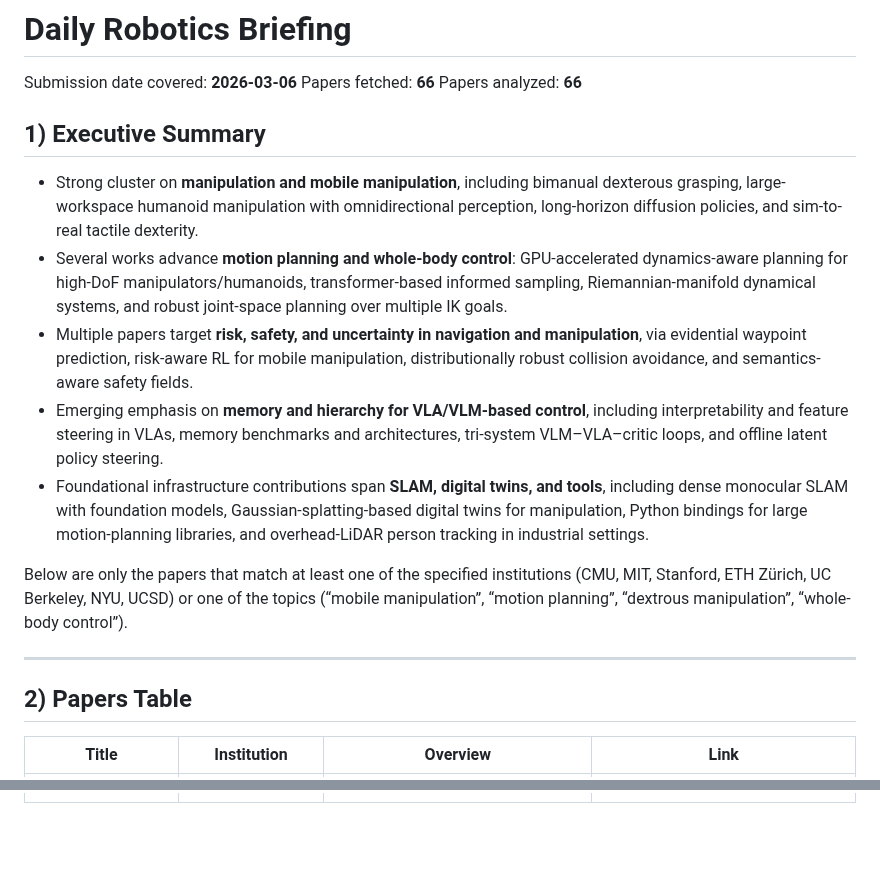
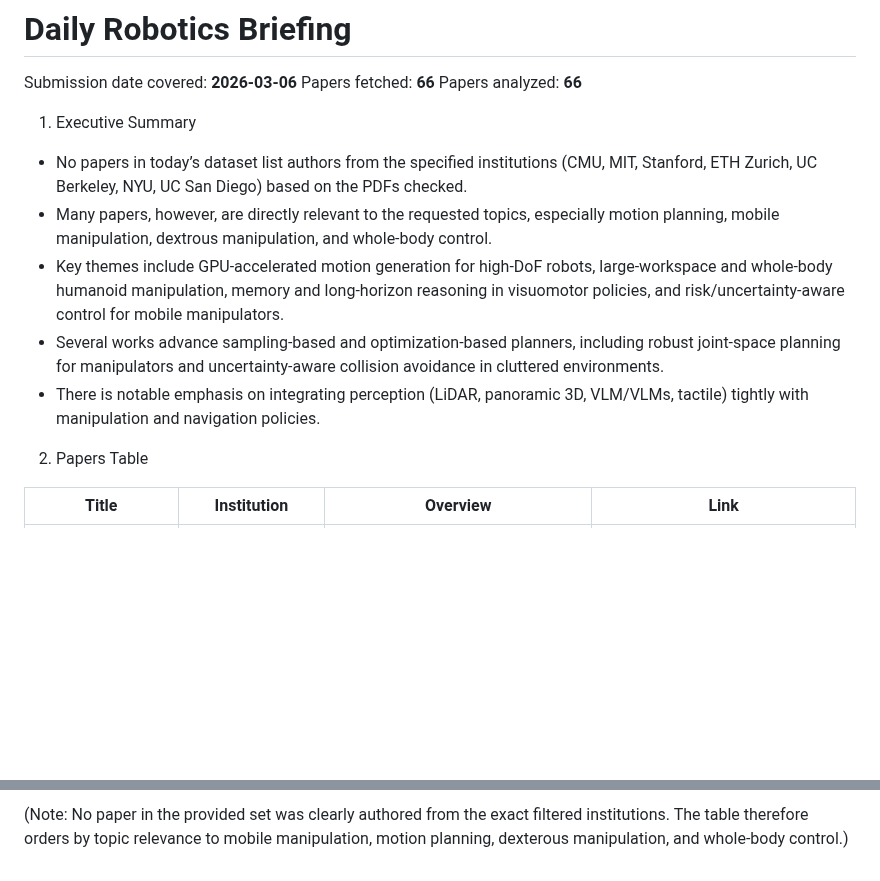
Before and after one commit to adamhkan/daily-research-briefing, a Markdown page: reports/2026-03-07.md, 2 parts joined by grey strips. Rendered like a GitHub page; blank space fills up the shorter version.

Commit message:
chore: add daily robotics briefing

```diff
--- a/reports/2026-03-07.md
+++ b/reports/2026-03-07.md
@@ -4,19 +4,14 @@ Submission date covered: **2026-03-06**
 Papers fetched: **66**
 Papers analyzed: **66**
 
-## 1) Executive Summary
+1) Executive Summary
+- No papers in today’s dataset list authors from the specified institutions (CMU, MIT, Stanford, ETH Zurich, UC Berkeley, NYU, UC San Diego) based on the PDFs checked.
+- Many papers, however, are directly relevant to the requested topics, especially motion planning, mobile manipulation, dextrous manipulation, and whole-body control.
+- Key themes include GPU-accelerated motion generation for high-DoF robots, large-workspace and whole-body humanoid manipulation, memory and long-horizon reasoning in visuomotor policies, and risk/uncertainty-aware control for mobile manipulators.
+- Several works advance sampling-based and optimization-based planners, including robust joint-space planning for manipulators and uncertainty-aware collision avoidance in cluttered environments.
+- There is notable emphasis on integrating perception (LiDAR, panoramic 3D, VLM/VLMs, tactile) tightly with manipulation and navigation policies.
 
-- Strong cluster on **manipulation and mobile manipulation**, including bimanual dexterous grasping, large-workspace humanoid manipulation with omnidirectional perception, long-horizon diffusion policies, and sim-to-real tactile dexterity.
-- Several works advance **motion planning and whole-body control**: GPU-accelerated dynamics-aware planning for high-DoF manipulators/humanoids, transformer-based informed sampling, Riemannian-manifold dynamical systems, and robust joint-space planning over multiple IK goals.
-- Multiple papers target **risk, safety, and uncertainty in navigation and manipulation**, via evidential waypoint prediction, risk-aware RL for mobile manipulation, distributionally robust collision avoidance, and semantics-aware safety fields.
-- Emerging emphasis on **memory and hierarchy for VLA/VLM-based control**, including interpretability and feature steering in VLAs, memory benchmarks and architectures, tri-system VLM–VLA–critic loops, and offline latent policy steering.
-- Foundational infrastructure contributions span **SLAM, digital twins, and tools**, including dense monocular SLAM with foundation models, Gaussian-splatting-based digital twins for manipulation, Python bindings for large motion-planning libraries, and overhead-LiDAR person tracking in industrial settings.
-
-Below are only the papers that match at least one of the specified institutions (CMU, MIT, Stanford, ETH Zürich, UC Berkeley, NYU, UCSD) or one of the topics (“mobile manipulation”, “motion planning”, “dextrous manipulation”, “whole-body control”).
-
----
-
-## 2) Papers Table
+2) Papers Table
 
 | Title | Institution | Overview | Link |
 | --- | --- | --- | --- |
@@ -51,0 +43 @@ Below are only the papers that match at least one of the specified institutions
+(Note: No paper in the provided set was clearly authored from the exact filtered institutions. The table therefore orders by topic relevance to mobile manipulation, motion planning, dexterous manipulation, and whole-body control.)
```
Also changed, not shown: other parts of reports/2026-03-07.md (+25 -29 lines).
